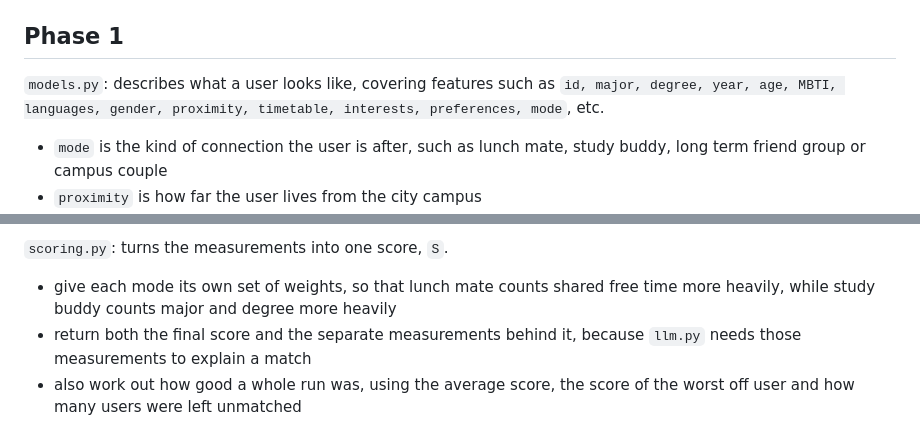
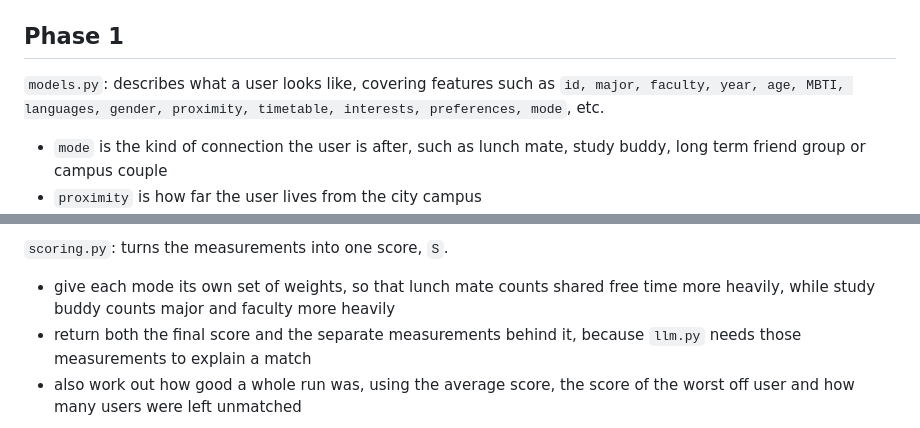
Before and after one commit to juu-na/kebplayground, a Markdown page: ARCHITECTURE.md, 2 parts joined by grey strips. Rendered like a GitHub page.

Commit message:
docs: update wording in ARCHITECTURE.md to reflect change in User model

```diff
--- a/ARCHITECTURE.md
+++ b/ARCHITECTURE.md
@@ -27,7 +27,7 @@ Two tables are shared between the modules:
 
 ## Phase 1
 
-`models.py`: describes what a user looks like, covering features such as `id, major, degree, year, age, MBTI, languages, gender, proximity, timetable, interests, preferences, mode`, etc.
+`models.py`: describes what a user looks like, covering features such as `id, major, faculty, year, age, MBTI, languages, gender, proximity, timetable, interests, preferences, mode`, etc.
 - `mode` is the kind of connection the user is after, such as lunch mate, study buddy, long term friend group or campus couple
 - `proximity` is how far the user lives from the city campus
 - `timetable` is a typical week of free and busy slots, so shared free time can be worked out
@@ -51,7 +51,7 @@ Two tables are shared between the modules:
 - kept apart from scoring because these rules cannot be outweighed, a banned pair stays banned even at a score of 1.0
 
 `scoring.py`: turns the measurements into one score, `S`.
-- give each mode its own set of weights, so that lunch mate counts shared free time more heavily, while study buddy counts major and degree more heavily
+- give each mode its own set of weights, so that lunch mate counts shared free time more heavily, while study buddy counts major and faculty more heavily
 - return both the final score and the separate measurements behind it, because `llm.py` needs those measurements to explain a match
 - also work out how good a whole run was, using the average score, the score of the worst off user and how many users were left unmatched
 
```
